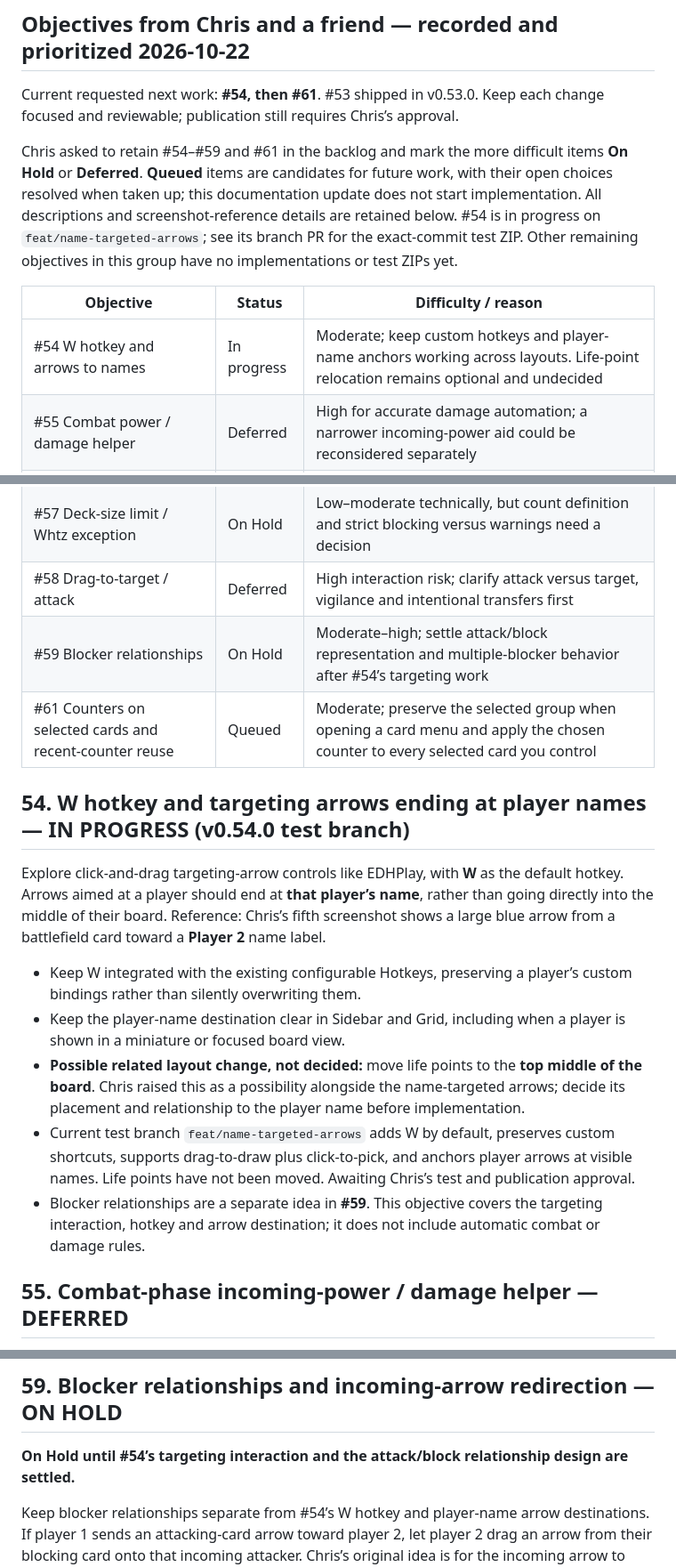
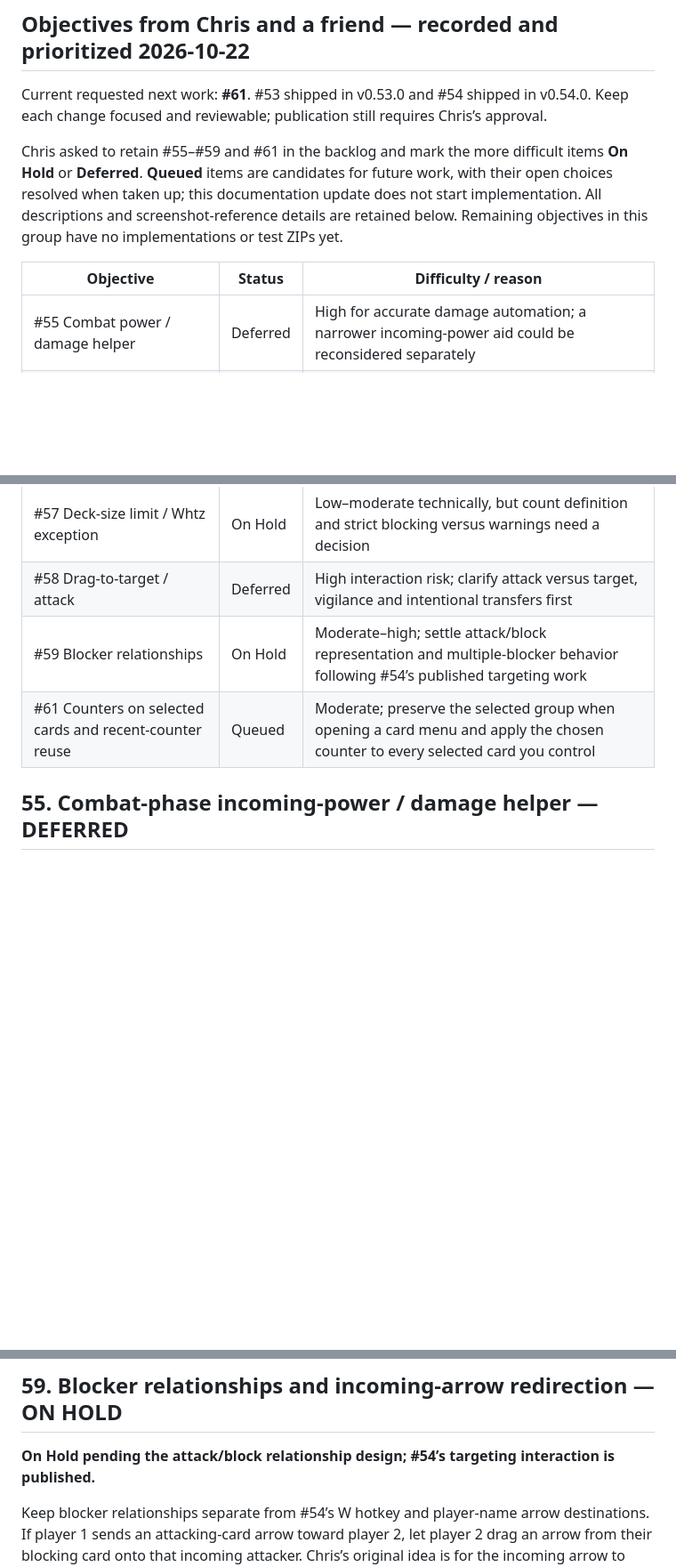
Before and after one commit to ccall1212/commander-table, a Markdown page: GPT-CHANGES/OBJECTIVES.md, 3 parts joined by grey strips. Shown at 89% size. GitHub-like rendering; blank space fills up the shorter version.

```diff
--- a/GPT-CHANGES/OBJECTIVES.md
+++ b/GPT-CHANGES/OBJECTIVES.md
@@ -68,30 +68,19 @@ Chris would like additional backgrounds with stronger identity because several c
 
 ## Objectives from Chris and a friend — recorded and prioritized 2026-10-22
 
-Current requested next work: **#54, then #61**. #53 shipped in v0.53.0. Keep each change focused and reviewable; publication still requires Chris’s approval.
+Current requested next work: **#61**. #53 shipped in v0.53.0 and #54 shipped in v0.54.0. Keep each change focused and reviewable; publication still requires Chris’s approval.
 
-Chris asked to retain #54–#59 and #61 in the backlog and mark the more difficult items **On Hold** or **Deferred**. **Queued** items are candidates for future work, with their open choices resolved when taken up; this documentation update does not start implementation. All descriptions and screenshot-reference details are retained below. #54 is in progress on `feat/name-targeted-arrows`; see its branch PR for the exact-commit test ZIP. Other remaining objectives in this group have no implementations or test ZIPs yet.
+Chris asked to retain #55–#59 and #61 in the backlog and mark the more difficult items **On Hold** or **Deferred**. **Queued** items are candidates for future work, with their open choices resolved when taken up; this documentation update does not start implementation. All descriptions and screenshot-reference details are retained below. Remaining objectives in this group have no implementations or test ZIPs yet.
 
 | Objective | Status | Difficulty / reason |
 |---|---|---|
-| #54 W hotkey and arrows to names | In progress | Moderate; keep custom hotkeys and player-name anchors working across layouts. Life-point relocation remains optional and undecided |
 | #55 Combat power / damage helper | Deferred | High for accurate damage automation; a narrower incoming-power aid could be reconsidered separately |
 | #56 Status toggles, keyword counters and icons | Queued | Moderate; distinguish statuses from true counters and keep the visual display readable |
 | #57 Deck-size limit / Whtz exception | On Hold | Low–moderate technically, but count definition and strict blocking versus warnings need a decision |
 | #58 Drag-to-target / attack | Deferred | High interaction risk; clarify attack versus target, vigilance and intentional transfers first |
-| #59 Blocker relationships | On Hold | Moderate–high; settle attack/block representation and multiple-blocker behavior after #54’s targeting work |
+| #59 Blocker relationships | On Hold | Moderate–high; settle attack/block representation and multiple-blocker behavior following #54’s published targeting work |
 | #61 Counters on selected cards and recent-counter reuse | Queued | Moderate; preserve the selected group when opening a card menu and apply the chosen counter to every selected card you control |
 
-
-## 54. W hotkey and targeting arrows ending at player names — IN PROGRESS (v0.54.0 test branch)
-
-Explore click-and-drag targeting-arrow controls like EDHPlay, with **W** as the default hotkey. Arrows aimed at a player should end at **that player’s name**, rather than going directly into the middle of their board. Reference: Chris’s fifth screenshot shows a large blue arrow from a battlefield card toward a **Player 2** name label.
-
-- Keep W integrated with the existing configurable Hotkeys, preserving a player’s custom bindings rather than silently overwriting them.
-- Keep the player-name destination clear in Sidebar and Grid, including when a player is shown in a miniature or focused board view.
-- **Possible related layout change, not decided:** move life points to the **top middle of the board**. Chris raised this as a possibility alongside the name-targeted arrows; decide its placement and relationship to the player name before implementation.
-- Current test branch `feat/name-targeted-arrows` adds W by default, preserves custom shortcuts, supports drag-to-draw plus click-to-pick, and anchors player arrows at visible names. Life points have not been moved. Awaiting Chris’s test and publication approval.
-- Blocker relationships are a separate idea in **#59**. This objective covers the targeting interaction, hotkey and arrow destination; it does not include automatic combat or damage rules.
 
 ## 55. Combat-phase incoming-power / damage helper — DEFERRED
 
@@ -138,7 +127,7 @@ Explore replacing the current drag-to-another-player card-giving gesture: draggi
 
 ## 59. Blocker relationships and incoming-arrow redirection — ON HOLD
 
-**On Hold until #54’s targeting interaction and the attack/block relationship design are settled.**
+**On Hold pending the attack/block relationship design; #54’s targeting interaction is published.**
 
 Keep blocker relationships separate from #54’s W hotkey and player-name arrow destinations. If player 1 sends an attacking-card arrow toward player 2, let player 2 drag an arrow from their blocking card onto that incoming attacker. Chris’s original idea is for the incoming arrow to move from its player destination onto that specific blocking card instead.
 
```
Also changed, not shown: other parts of GPT-CHANGES/OBJECTIVES.md (+1 -1 lines), GPT-CHANGES/README.md (+1 -1 lines), TESTING.md (+1 -1 lines).
